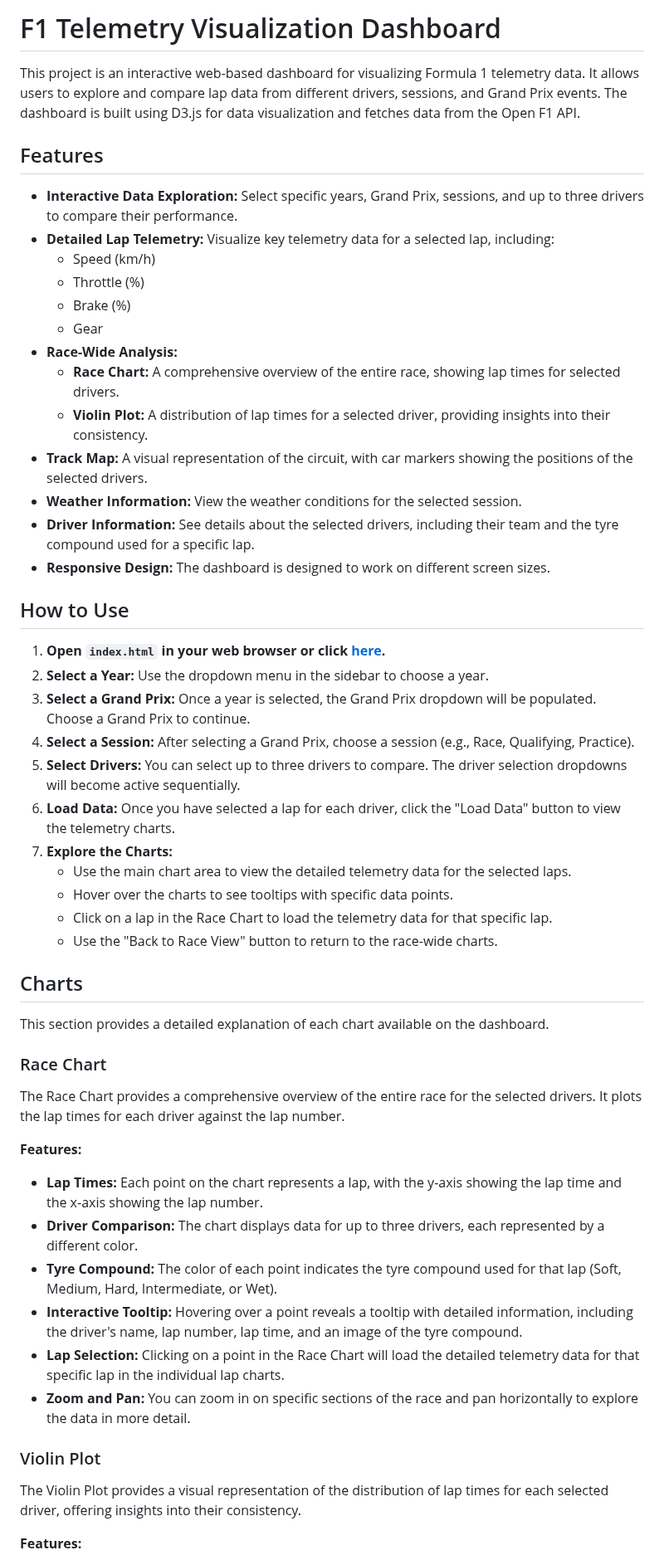
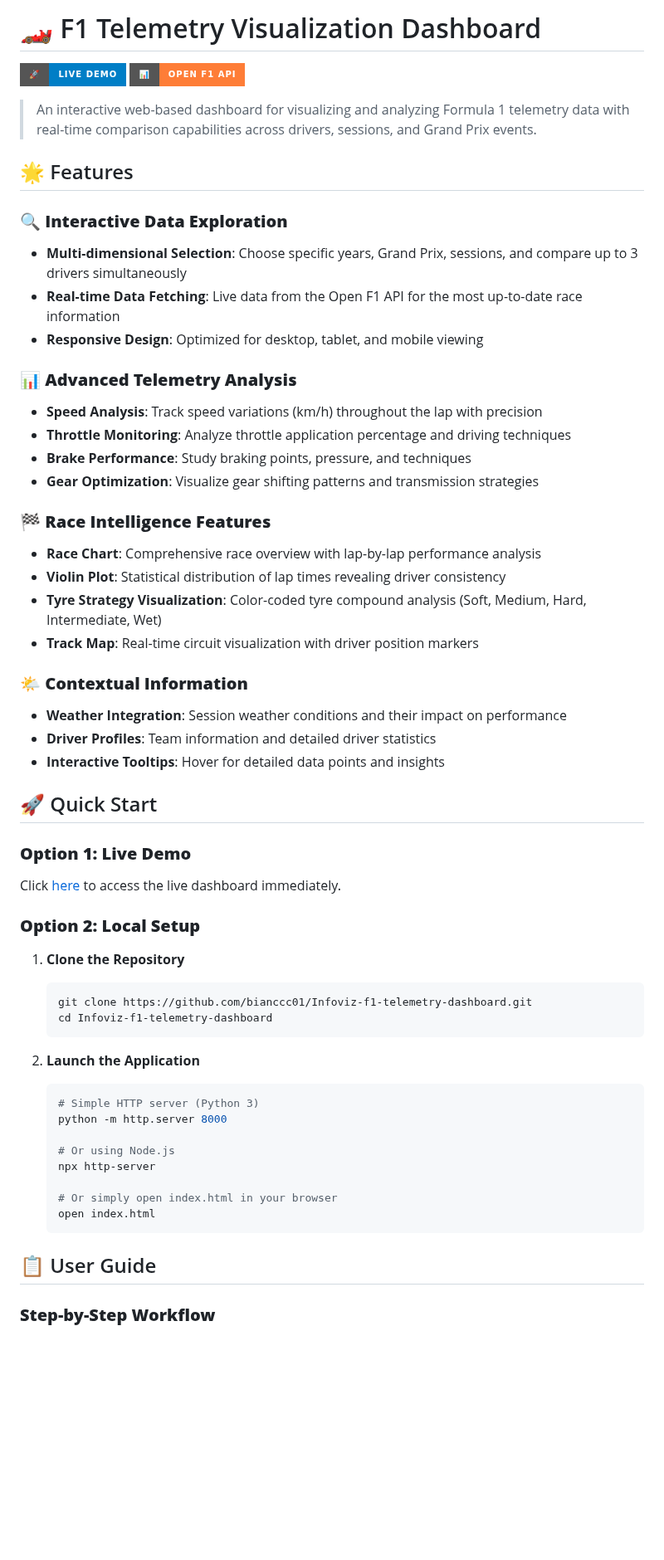
Before and after one commit to bianccc01/F1-telemetry-dashboard, a Markdown page: README.md, the part around one of its changes. Shown at 83% size. Rendered like a GitHub page; badges without logos; blank space fills up the shorter version.

````diff
--- a/README.md
+++ b/README.md
@@ -1,58 +1,59 @@
-# F1 Telemetry Visualization Dashboard
+# 🏎️ F1 Telemetry Visualization Dashboard
 
-This project is an interactive web-based dashboard for visualizing Formula 1 telemetry data. It allows users to explore and compare lap data from different drivers, sessions, and Grand Prix events. The dashboard is built using D3.js for data visualization and fetches data from the Open F1 API.
+[![Live Demo](https://img.shields.io/badge/🚀-Live%20Demo-blue?style=for-the-badge)](https://bianccc01.github.io/Infoviz-f1-telemetry-dashboard/)
+[![Data Source](https://img.shields.io/badge/📊-Open%20F1%20API-orange?style=for-the-badge)](https://openf1.org/)
 
-## Features
+> An interactive web-based dashboard for visualizing and analyzing Formula 1 telemetry data with real-time comparison capabilities across drivers, sessions, and Grand Prix events.
 
-*   **Interactive Data Exploration:** Select specific years, Grand Prix, sessions, and up to three drivers to compare their performance.
-*   **Detailed Lap Telemetry:** Visualize key telemetry data for a selected lap, including:
-    *   Speed (km/h)
-    *   Throttle (%)
-    *   Brake (%)
-    *   Gear
-*   **Race-Wide Analysis:**
-    *   **Race Chart:** A comprehensive overview of the entire race, showing lap times for selected drivers.
-    *   **Violin Plot:** A distribution of lap times for a selected driver, providing insights into their consistency.
-*   **Track Map:** A visual representation of the circuit, with car markers showing the positions of the selected drivers.
-*   **Weather Information:** View the weather conditions for the selected session.
-*   **Driver Information:** See details about the selected drivers, including their team and the tyre compound used for a specific lap.
-*   **Responsive Design:** The dashboard is designed to work on different screen sizes.
+## 🌟 Features
 
-## How to Use
+### 🔍 **Interactive Data Exploration**
+- **Multi-dimensional Selection**: Choose specific years, Grand Prix, sessions, and compare up to 3 drivers simultaneously
+- **Real-time Data Fetching**: Live data from the Open F1 API for the most up-to-date race information
+- **Responsive Design**: Optimized for desktop, tablet, and mobile viewing
 
-1.  **Open `index.html` in your web browser or click [here](https://bianccc01.github.io/Infoviz-f1-telemetry-dashboard/).**
-2.  **Select a Year:** Use the dropdown menu in the sidebar to choose a year.
-3.  **Select a Grand Prix:** Once a year is selected, the Grand Prix dropdown will be populated. Choose a Grand Prix to continue.
-4.  **Select a Session:** After selecting a Grand Prix, choose a session (e.g., Race, Qualifying, Practice).
-5.  **Select Drivers:** You can select up to three drivers to compare. The driver selection dropdowns will become active sequentially.
-6.  **Load Data:** Once you have selected a lap for each driver, click the "Load Data" button to view the telemetry charts.
-7.  **Explore the Charts:**
-    *   Use the main chart area to view the detailed telemetry data for the selected laps.
-    *   Hover over the charts to see tooltips with specific data points.
-    *   Click on a lap in the Race Chart to load the telemetry data for that specific lap.
-    *   Use the "Back to Race View" button to return to the race-wide charts.
+### 📊 **Advanced Telemetry Analysis**
+- **Speed Analysis**: Track speed variations (km/h) throughout the lap with precision
+- **Throttle Monitoring**: Analyze throttle application percentage and driving techniques
+- **Brake Performance**: Study braking points, pressure, and techniques
+- **Gear Optimization**: Visualize gear shifting patterns and transmission strategies
 
-## Charts
+### 🏁 **Race Intelligence Features**
+- **Race Chart**: Comprehensive race overview with lap-by-lap performance analysis
+- **Violin Plot**: Statistical distribution of lap times revealing driver consistency
+- **Tyre Strategy Visualization**: Color-coded tyre compound analysis (Soft, Medium, Hard, Intermediate, Wet)
+- **Track Map**: Real-time circuit visualization with driver position markers
 
-This section provides a detailed explanation of each chart available on the dashboard.
+### 🌤️ **Contextual Information**
+- **Weather Integration**: Session weather conditions and their impact on performance
+- **Driver Profiles**: Team information and detailed driver statistics
+- **Interactive Tooltips**: Hover for detailed data points and insights
 
-### Race Chart
+## 🚀 Quick Start
 
-The Race Chart provides a comprehensive overview of the entire race for the selected drivers. It plots the lap times for each driver against the lap number.
+### **Option 1: Live Demo**
+Click [here](https://bianccc01.github.io/Infoviz-f1-telemetry-dashboard/) to access the live dashboard immediately.
 
-**Features:**
+### **Option 2: Local Setup**
+1. **Clone the Repository**
+   ```bash
+   git clone https://github.com/bianccc01/Infoviz-f1-telemetry-dashboard.git
+   cd Infoviz-f1-telemetry-dashboard
+   ```
 
-*   **Lap Times:** Each point on the chart represents a lap, with the y-axis showing the lap time and the x-axis showing the lap number.
-*   **Driver Comparison:** The chart displays data for up to three drivers, each represented by a different color.
-*   **Tyre Compound:** The color of each point indicates the tyre compound used for that lap (Soft, Medium, Hard, Intermediate, or Wet).
-*   **Interactive Tooltip:** Hovering over a point reveals a tooltip with detailed information, including the driver's name, lap number, lap time, and an image of the tyre compound.
-*   **Lap Selection:** Clicking on a point in the Race Chart will load the detailed telemetry data for that specific lap in the individual lap charts.
-*   **Zoom and Pan:** You can zoom in on specific sections of the race and pan horizontally to explore the data in more detail.
+2. **Launch the Application**
+   ```bash
+   # Simple HTTP server (Python 3)
+   python -m http.server 8000
 
+   # Or using Node.js
+   npx http-server
 
-### Violin Plot
+   # Or simply open index.html in your browser
+   open index.html
+   ```
 
-The Violin Plot provides a visual representation of the distribution of lap times for each selected driver, offering insights into their consistency.
+## 📋 User Guide
 
-**Features:**
+### **Step-by-Step Workflow**
 
````
Also changed, not shown: other parts of README.md (+59 -87 lines).
